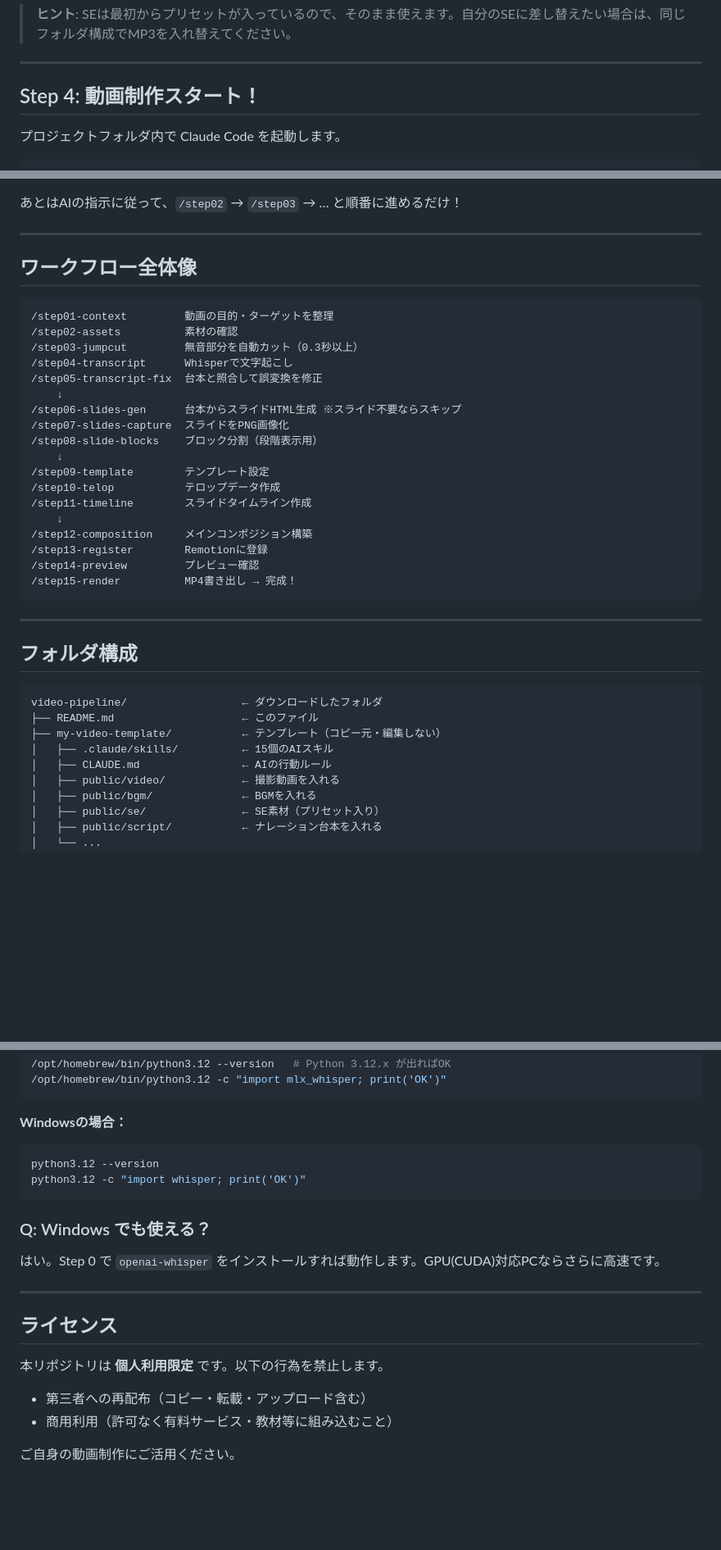
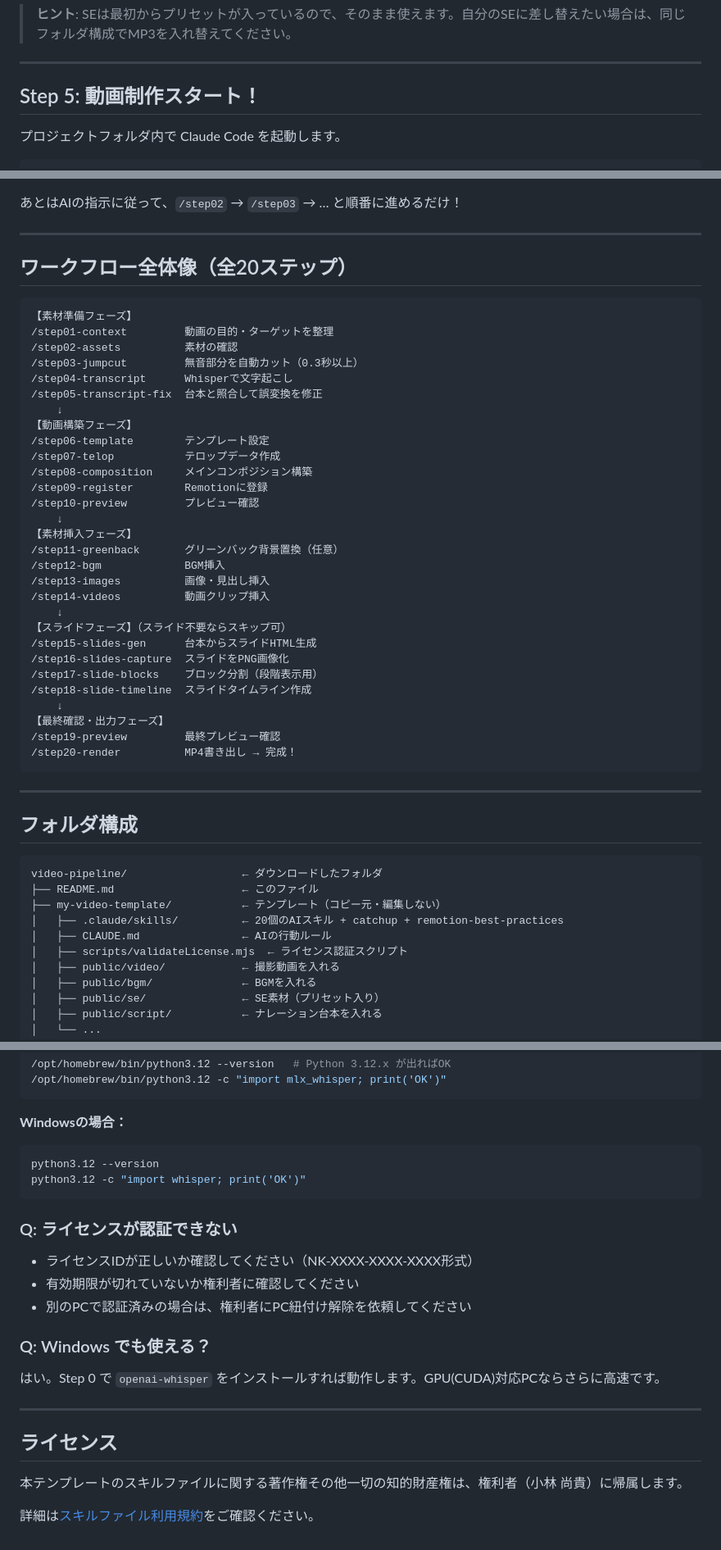
Before and after one commit to coachnaoki/naoki-blueprint, a Markdown page: README.md, 3 parts joined by grey strips. Shown at 82% size. Rendered like a GitHub page; blank space fills up the shorter version.

Commit message:
Update top README: 20-step workflow, license auth, terms link
Co-Authored-By: Claude Opus 4.6 <noreply@anthropic.com>

````diff
--- a/README.md
+++ b/README.md
@@ -111,7 +137,7 @@ public/
 
 ---
 
-## Step 4: 動画制作スタート！
+## Step 5: 動画制作スタート！
 
 プロジェクトフォルダ内で Claude Code を起動します。
 
@@ -131,27 +157,38 @@ claude --dangerously-skip-permissions
 
 ---
 
-## ワークフロー全体像
+## ワークフロー全体像（全20ステップ）
 
 ```
+【素材準備フェーズ】
 /step01-context         動画の目的・ターゲットを整理
 /step02-assets          素材の確認
 /step03-jumpcut         無音部分を自動カット（0.3秒以上）
 /step04-transcript      Whisperで文字起こし
 /step05-transcript-fix  台本と照合して誤変換を修正
     ↓
-/step06-slides-gen      台本からスライドHTML生成 ※スライド不要ならスキップ
-/step07-slides-capture  スライドをPNG画像化
-/step08-slide-blocks    ブロック分割（段階表示用）
+【動画構築フェーズ】
+/step06-template        テンプレート設定
+/step07-telop           テロップデータ作成
+/step08-composition     メインコンポジション構築
+/step09-register        Remotionに登録
+/step10-preview         プレビュー確認
     ↓
-/step09-template        テンプレート設定
-/step10-telop           テロップデータ作成
-/step11-timeline        スライドタイムライン作成
+【素材挿入フェーズ】
+/step11-greenback       グリーンバック背景置換（任意）
+/step12-bgm             BGM挿入
+/step13-images          画像・見出し挿入
+/step14-videos          動画クリップ挿入
     ↓
-/step12-composition     メインコンポジション構築
-/step13-register        Remotionに登録
-/step14-preview         プレビュー確認
-/step15-render          MP4書き出し → 完成！
+【スライドフェーズ】（スライド不要ならスキップ可）
+/step15-slides-gen      台本からスライドHTML生成
+/step16-slides-capture  スライドをPNG画像化
+/step17-slide-blocks    ブロック分割（段階表示用）
+/step18-slide-timeline  スライドタイムライン作成
+    ↓
+【最終確認・出力フェーズ】
+/step19-preview         最終プレビュー確認
+/step20-render          MP4書き出し → 完成！
 ```
 
 ---
@@ -162,8 +199,9 @@ claude --dangerously-skip-permissions
 video-pipeline/                  ← ダウンロードしたフォルダ
 ├── README.md                    ← このファイル
 ├── my-video-template/           ← テンプレート（コピー元・編集しない）
-│   ├── .claude/skills/          ← 15個のAIスキル
+│   ├── .claude/skills/          ← 20個のAIスキル + catchup + remotion-best-practices
 │   ├── CLAUDE.md                ← AIの行動ルール
+│   ├── scripts/validateLicense.mjs  ← ライセンス認証スクリプト
 │   ├── public/video/            ← 撮影動画を入れる
 │   ├── public/bgm/              ← BGMを入れる
 │   ├── public/se/               ← SE素材（プリセット入り）
@@ -219,6 +257,11 @@ python3.12 --version
 python3.12 -c "import whisper; print('OK')"
 ```
 
+### Q: ライセンスが認証できない
+- ライセンスIDが正しいか確認してください（NK-XXXX-XXXX-XXXX形式）
+- 有効期限が切れていないか権利者に確認してください
+- 別のPCで認証済みの場合は、権利者にPC紐付け解除を依頼してください
+
 ### Q: Windows でも使える？
 はい。Step 0 で `openai-whisper` をインストールすれば動作します。GPU(CUDA)対応PCならさらに高速です。
 
@@ -226,9 +269,6 @@ python3.12 -c "import whisper; print('OK')"
 
 ## ライセンス
 
-本リポジトリは **個人利用限定** です。以下の行為を禁止します。
+本テンプレートのスキルファイルに関する著作権その他一切の知的財産権は、権利者（小林 尚貴）に帰属します。
 
-- 第三者への再配布（コピー・転載・アップロード含む）
-- 商用利用（許可なく有料サービス・教材等に組み込むこと）
-
-ご自身の動画制作にご活用ください。
+詳細は[スキルファイル利用規約](https://coachnaoki.github.io/video-pipeline/gas-genspark/terms-sign.html)をご確認ください。
````
Also changed, not shown: other parts of README.md (+30 -4 lines).
